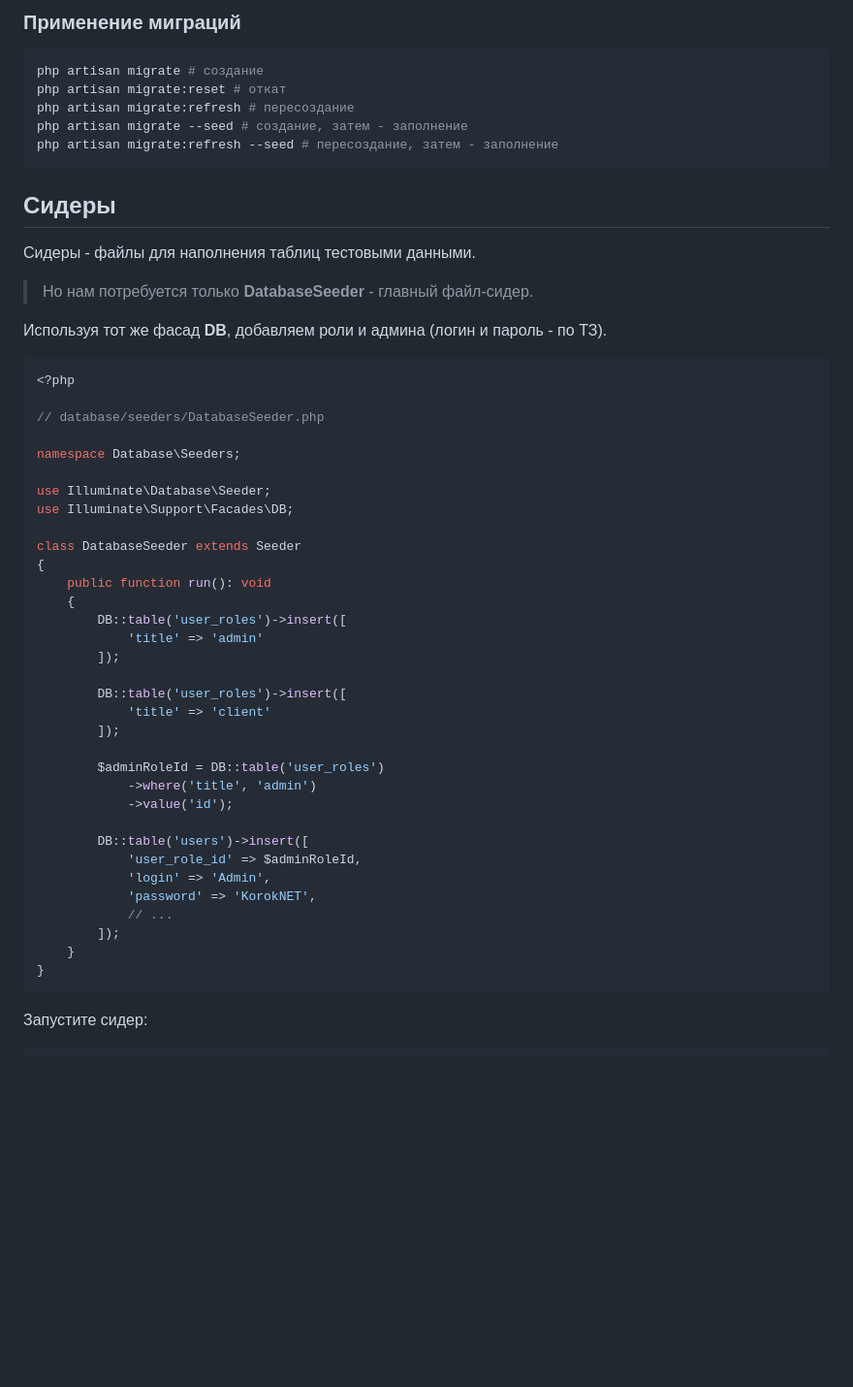
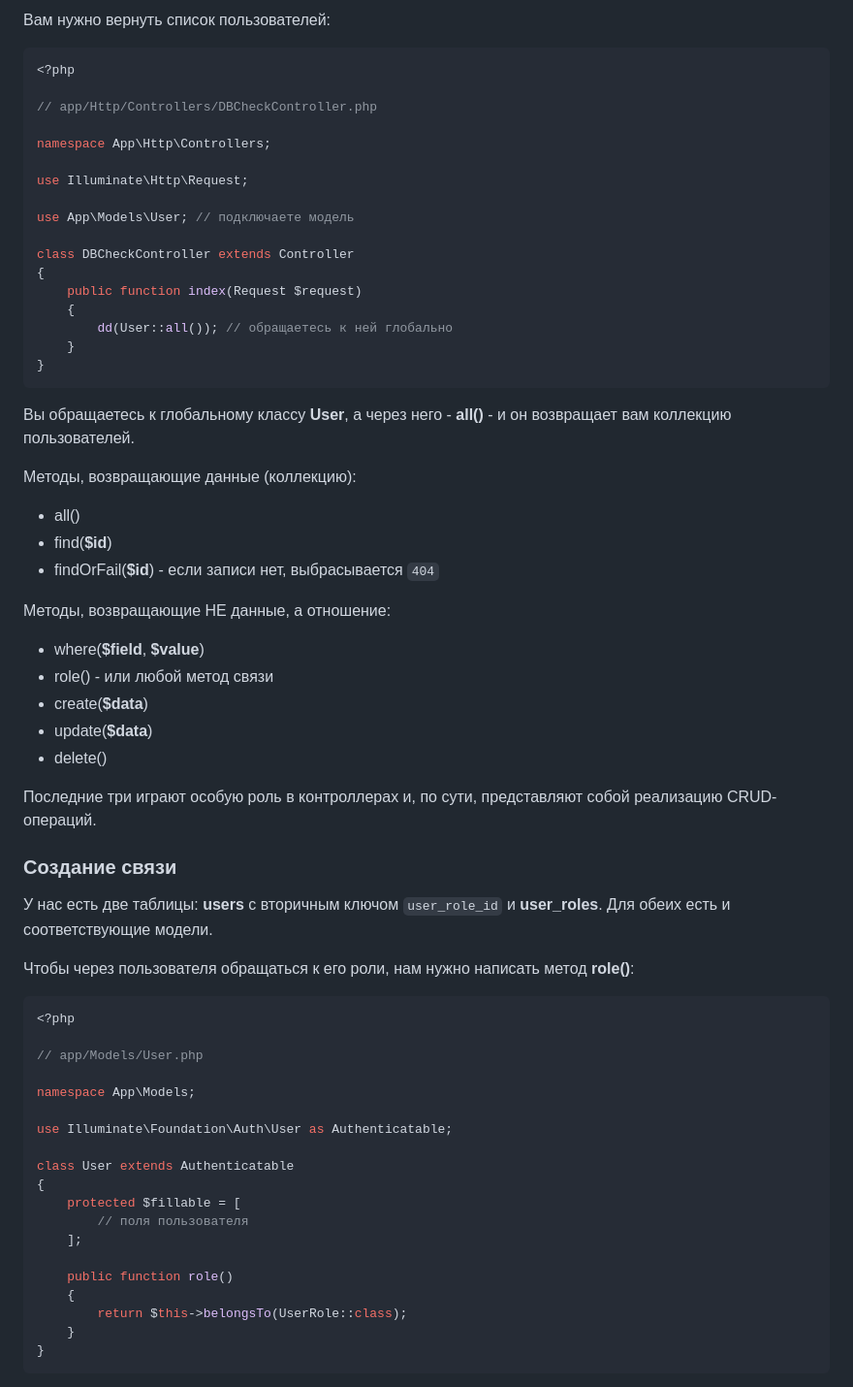
Before and after one commit to iXorr/laravel-guides, a Markdown page: README.md, the part around one of its changes. Shown at 97% size. Rendered like a GitHub page; blank space fills up the shorter version.

Commit message:
models described

````diff
--- a/README.md
+++ b/README.md
@@ -67,56 +41,63 @@ php artisan make:migration create_applications_table
-### Применение миграций
-
-```bash
-php artisan migrate # создание
-php artisan migrate:reset # откат
-php artisan migrate:refresh # пересоздание
-php artisan migrate --seed # создание, затем - заполнение
-php artisan migrate:refresh --seed # пересоздание, затем - заполнение
-```
-
-## Сидеры
-
-Сидеры - файлы для наполнения таблиц тестовыми данными.
-
-> Но нам потребуется только **DatabaseSeeder** - главный файл-сидер.
-
-Используя тот же фасад **DB**, добавляем роли и админа (логин и пароль - по ТЗ).
-
+Вам нужно вернуть список пользователей:
 ```php
 <?php
 
-// database/seeders/DatabaseSeeder.php
+// app/Http/Controllers/DBCheckController.php
 
-namespace Database\Seeders;
+namespace App\Http\Controllers;
 
-use Illuminate\Database\Seeder;
-use Illuminate\Support\Facades\DB;
+use Illuminate\Http\Request;
 
-class DatabaseSeeder extends Seeder
+use App\Models\User; // подключаете модель
+
+class DBCheckController extends Controller
 {
-    public function run(): void
+    public function index(Request $request)
     {
-        DB::table('user_roles')->insert([
-            'title' => 'admin'
-        ]);
-
-        DB::table('user_roles')->insert([
-            'title' => 'client'
-        ]);
-
-        $adminRoleId = DB::table('user_roles')
-            ->where('title', 'admin')
-            ->value('id');
-
-        DB::table('users')->insert([
-            'user_role_id' => $adminRoleId,
-            'login' => 'Admin',
-            'password' => 'KorokNET',
-            // ...
-        ]);
+        dd(User::all()); // обращаетесь к ней глобально
     }
 }
 ```
 
-Запустите сидер:
+Вы обращаетесь к глобальному классу **User**, а через него - **all()** - и он возвращает вам коллекцию пользователей.
+
+Методы, возвращающие данные (коллекцию):
+- all()
+- find(**$id**)
+- findOrFail(**$id**) - если записи нет, выбрасывается ``404``
+
+Методы, возвращающие НЕ данные, а отношение:
+- where(**$field**, **$value**)
+- role() - или любой метод связи
+- create(**$data**)
+- update(**$data**)
+- delete()
+
+Последние три играют особую роль в контроллерах и, по сути, представляют собой реализацию CRUD-операций.
+
+### Создание связи
+
+У нас есть две таблицы: **users** с вторичным ключом ``user_role_id`` и **user_roles**. Для обеих есть и соответствующие модели.
+
+Чтобы через пользователя обращаться к его роли, нам нужно написать метод **role()**:
+```php
+<?php
+
+// app/Models/User.php
+
+namespace App\Models;
+
+use Illuminate\Foundation\Auth\User as Authenticatable;
+
+class User extends Authenticatable
+{
+    protected $fillable = [
+        // поля пользователя
+    ];
+
+    public function role()
+    {
+        return $this->belongsTo(UserRole::class);
+    }
+}
 ```
````
Also changed, not shown: other parts of README.md (+109 -49 lines).
